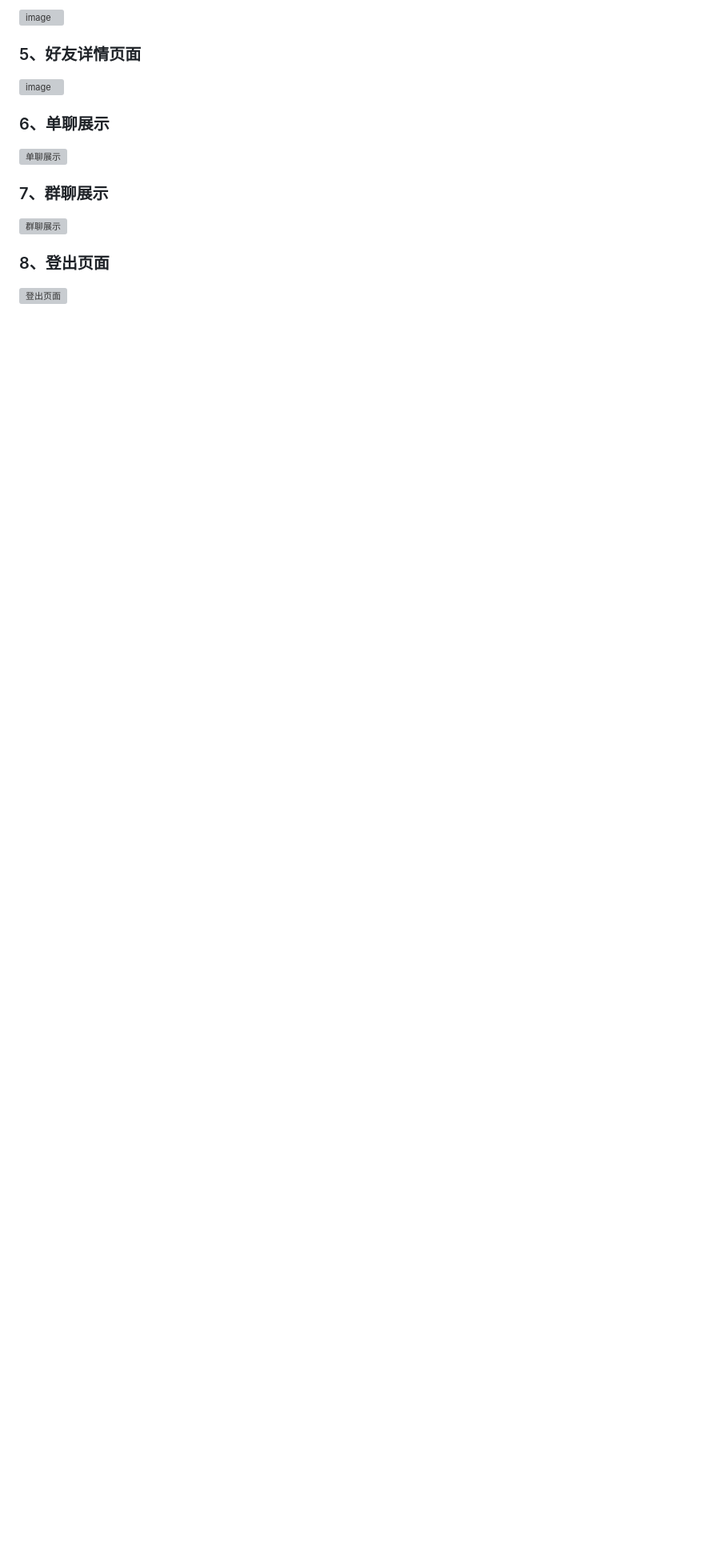
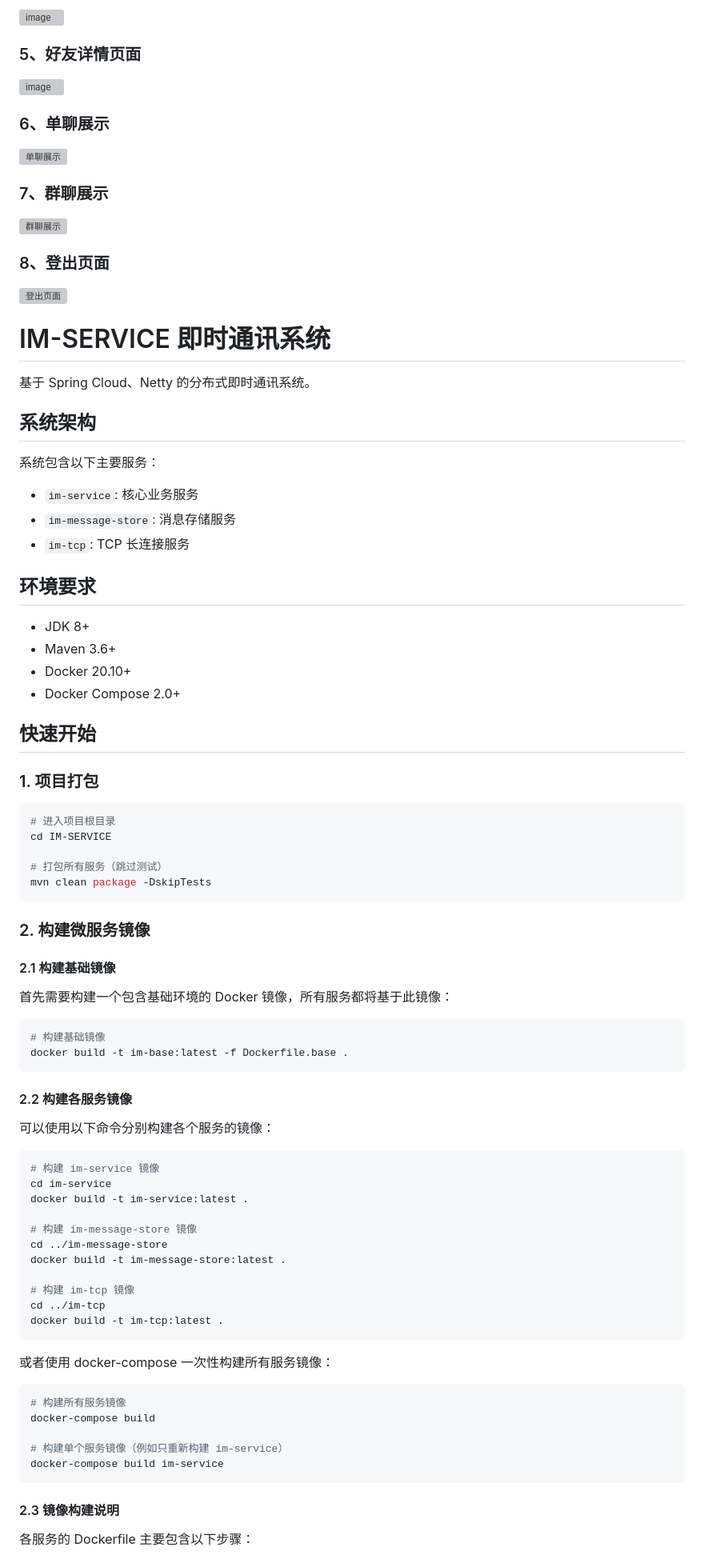
Before and after one commit to jiangjing1219/IM-SERVICE, a Markdown page: README.md, the part around the change printed below. Shown: that part at 80% size. GitHub-like rendering; blank space fills up the shorter version; grey boxes are pictures that could not be loaded.

Commit message:
[202503030127][feat]完成 docker 镜像文件编写

````diff
--- a/README.md
+++ b/README.md
@@ -44,3 +44,80 @@
 ![群聊展示](https://github.com/user-attachments/assets/25e011db-b2ca-4bc5-b444-c7e1d81afbf6)
 ### 8、登出页面
 ![登出页面](https://github.com/user-attachments/assets/aef6d0c7-ad26-402a-a56d-31a4fb051cc4)
+
+
+
+# IM-SERVICE 即时通讯系统
+
+基于 Spring Cloud、Netty 的分布式即时通讯系统。
+
+## 系统架构
+
+系统包含以下主要服务：
+
+- `im-service`: 核心业务服务
+- `im-message-store`: 消息存储服务
+- `im-tcp`: TCP 长连接服务
+
+## 环境要求
+
+- JDK 8+
+- Maven 3.6+
+- Docker 20.10+
+- Docker Compose 2.0+
+
+## 快速开始
+
+### 1. 项目打包
+
+```bash
+# 进入项目根目录
+cd IM-SERVICE
+
+# 打包所有服务（跳过测试）
+mvn clean package -DskipTests
+```
+
+### 2. 构建微服务镜像
+
+#### 2.1 构建基础镜像
+
+首先需要构建一个包含基础环境的 Docker 镜像，所有服务都将基于此镜像：
+
+```bash
+# 构建基础镜像
+docker build -t im-base:latest -f Dockerfile.base .
+```
+
+#### 2.2 构建各服务镜像
+
+可以使用以下命令分别构建各个服务的镜像：
+
+```bash
+# 构建 im-service 镜像
+cd im-service
+docker build -t im-service:latest .
+
+# 构建 im-message-store 镜像
+cd ../im-message-store
+docker build -t im-message-store:latest .
+
+# 构建 im-tcp 镜像
+cd ../im-tcp
+docker build -t im-tcp:latest .
+```
+
+或者使用 docker-compose 一次性构建所有服务镜像：
+
+```bash
+# 构建所有服务镜像
+docker-compose build
+
+# 构建单个服务镜像（例如只重新构建 im-service）
+docker-compose build im-service
+```
+
+#### 2.3 镜像构建说明
+
+各服务的 Dockerfile 主要包含以下步骤：
+
````
Also changed, not shown: other parts of README.md (+203 -0 lines).
